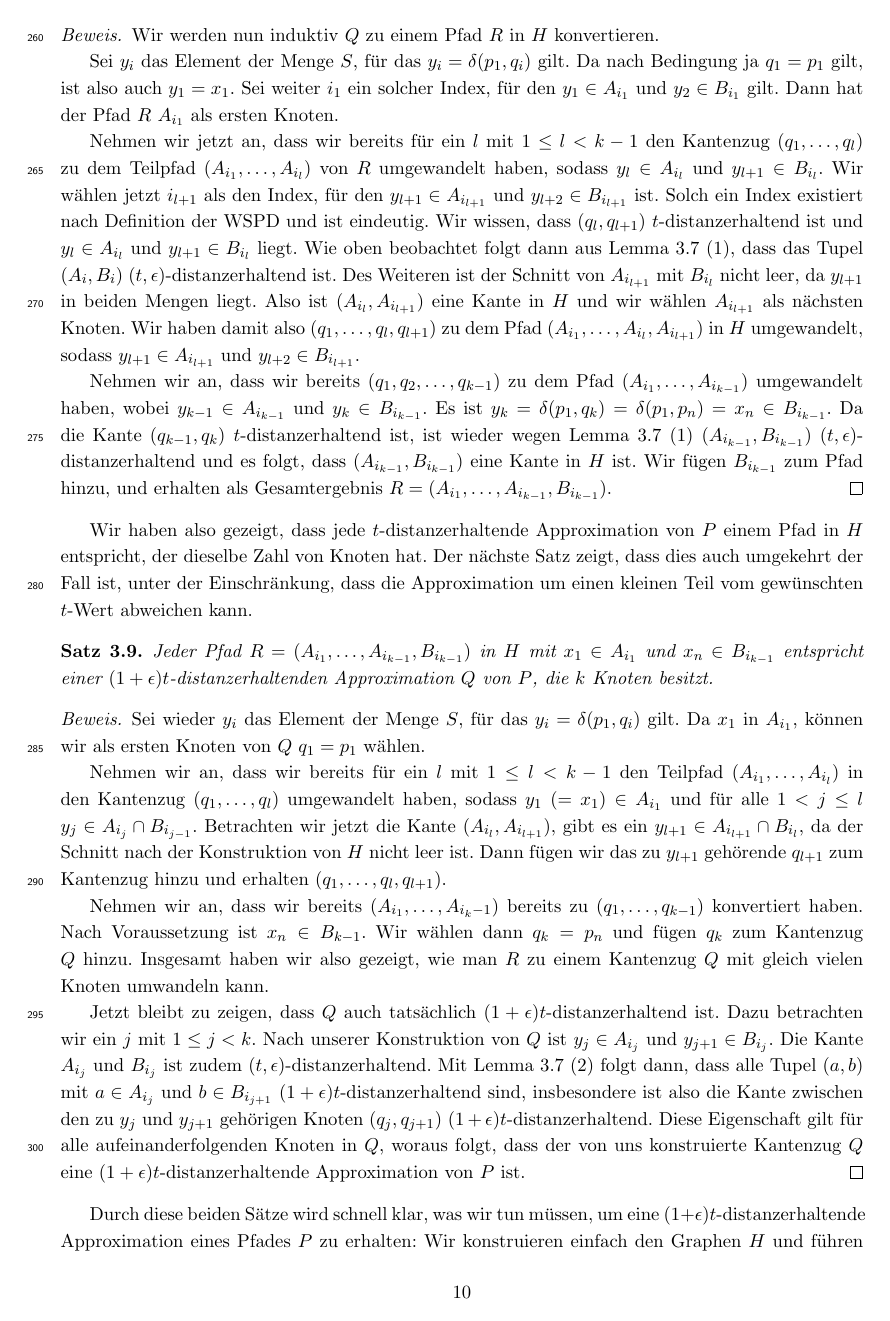
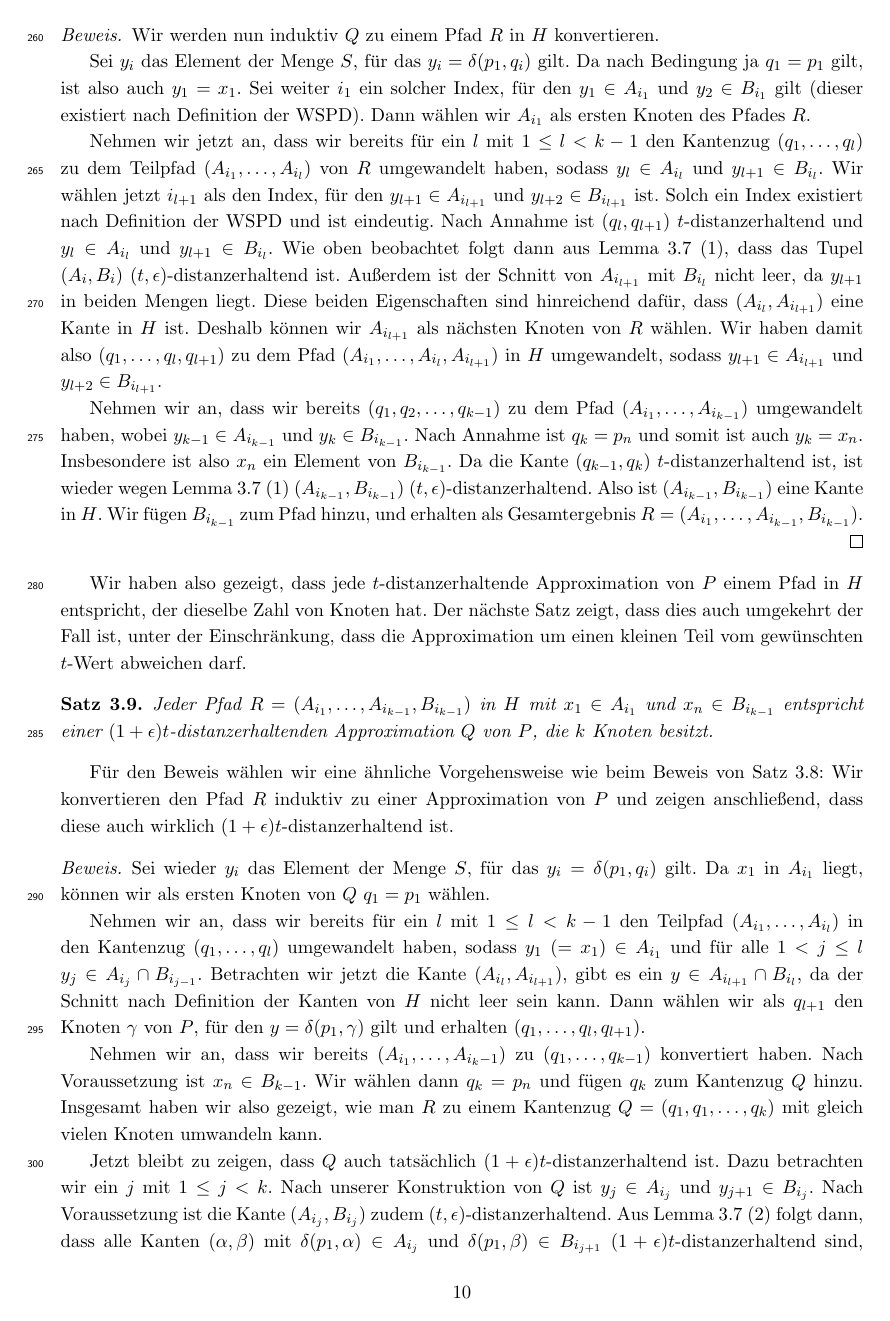
Before and after one commit to NKlug/paper-dpapp, a LaTeX paper (latex/paper/main.tex, which reads latex/paper/approximative_mvps.tex): page 10 of 17. Compiled offline with pdfLaTeX.

Commit message:
Refactor proof for H2Approx theorem

```diff
--- a/latex/paper/approximative_mvps.tex
+++ b/latex/paper/approximative_mvps.tex
@@ -130,42 +130,50 @@
 		Wir werden nun induktiv $Q$ zu einem Pfad $R$ in $H$ konvertieren.
 
 		Sei $y_i$ das Element der Menge $S$, für das $y_i = \delta(p_1, q_i)$ gilt. Da nach Bedingung ja $q_1 = p_1$ gilt, ist also auch $y_1 = x_1$.
-		Sei weiter $i_1$ ein solcher Index, für den $y_1 \in A_{i_1}$ und $y_2 \in B_{i_1}$ gilt.
-		Dann hat der Pfad $R$ $A_{i_1}$ als ersten Knoten.
+		Sei weiter $i_1$ ein solcher Index, für den $y_1 \in A_{i_1}$ und $y_2 \in B_{i_1}$ gilt (dieser existiert nach Definition der WSPD).
+		Dann wählen wir $A_{i_1}$ als ersten Knoten des Pfades $R$.
 
 		Nehmen wir jetzt an, dass wir bereits für ein $l$ mit $1 \leq l < k-1$ den Kantenzug $(q_1, \mathellipsis, q_l)$ zu dem Teilpfad $(A_{i_1}, \mathellipsis, A_{i_l})$ von $R$ umgewandelt haben, sodass $y_l \in A_{i_l}$ und $y_{l+1} \in B_{i_l}$.
 		Wir wählen jetzt $i_{l+1}$ als den Index, für den $y_{l+1} \in A_{i_{l+1}}$ und $y_{l+2} \in B_{i_{l+1}}$ ist.
 		Solch ein Index existiert nach Definition der WSPD und ist eindeutig.
-		Wir wissen, dass $(q_l, q_{l+1})$ $t$-distanzerhaltend ist und $y_l \in A_{i_l}$ und $y_{l+1} \in B_{i_l} $ liegt.
+		Nach Annahme ist $(q_l, q_{l+1})$ $t$-distanzerhaltend und $y_l \in A_{i_l}$ und $y_{l+1} \in B_{i_l} $.
 		Wie oben beobachtet folgt dann aus Lemma \ref{lem:tepsilon} (1), dass das Tupel $(A_i, B_i)$ $(t, \epsilon)$-distanzerhaltend ist.
-		Des Weiteren ist der Schnitt von $A_{i_{l+1}}$ mit $B_{i_l}$ nicht leer, da $y_{l+1}$ in beiden Mengen liegt.
-		Also ist $(A_{i_l}, A_{i_{l+1}})$ eine Kante in $H$ und wir wählen $A_{i_{l+1}}$ als nächsten Knoten.
+		Außerdem ist der Schnitt von $A_{i_{l+1}}$ mit $B_{i_l}$ nicht leer, da $y_{l+1}$ in beiden Mengen liegt.
+		Diese beiden Eigenschaften sind hinreichend dafür, dass $(A_{i_l}, A_{i_{l+1}})$ eine Kante in $H$ ist. Deshalb können wir $A_{i_{l+1}}$ als nächsten Knoten von $R$ wählen.
 		Wir haben damit also $(q_1, \mathellipsis, q_l, q_{l+1})$ zu dem Pfad $(A_{i_1}, \mathellipsis, A_{i_l}, A_{i_{l+1}})$ in $H$ umgewandelt, sodass $y_{l+1} \in A_{i_{l+1}}$ und $y_{l+2} \in B_{i_{l+1}}$.
 
 		Nehmen wir an, dass wir bereits $(q_1, q_2, \mathellipsis, q_{k-1})$ zu dem Pfad $(A_{i_1}, \mathellipsis, A_{i_{k-1}})$ umgewandelt haben, wobei $y_{k-1} \in A_{i_{k-1}}$ und $y_k \in B_{i_{k-1}}$.
-		Es ist $y_k = \delta(p_1, q_k) = \delta(p_1, p_n) = x_n \in B_{i_{k-1}}$.
-		Da die Kante $(q_{k-1}, q_k)$ $t$-distanzerhaltend ist, ist wieder wegen Lemma \ref{lem:tepsilon} (1) $(A_{i_{k-1}}, B_{i_{k-1}})$ $(t, \epsilon)$-distanzerhaltend und es folgt, dass $(A_{i_{k-1}}, B_{i_{k-1}})$ eine Kante in $H$ ist.
+		Nach Annahme ist $q_k = p_n$ und somit ist auch $y_k = x_n$.
+		Insbesondere ist also $x_n$ ein Element von $B_{i_{k-1}}$.
+		Da die Kante $(q_{k-1}, q_k)$ $t$-distanzerhaltend ist, ist wieder wegen Lemma \ref{lem:tepsilon} (1) $(A_{i_{k-1}}, B_{i_{k-1}})$ $(t, \epsilon)$-distanzerhaltend.
+		Also ist $(A_{i_{k-1}}, B_{i_{k-1}})$ eine Kante in $H$.
 		Wir fügen $B_{i_{k-1}}$ zum Pfad hinzu, und erhalten als Gesamtergebnis $R = (A_{i_1}, \textellipsis, A_{i_{k-1}}, B_{i_{k-1}})$.
 	\end{proof}
 
-	Wir haben also gezeigt, dass jede $t$-distanzerhaltende Approximation von $P$ einem Pfad in $H$ entspricht, der dieselbe Zahl von Knoten hat. Der nächste Satz zeigt, dass dies auch umgekehrt der Fall ist, unter der Einschränkung, dass die Approximation um einen kleinen Teil vom gewünschten $t$-Wert abweichen kann.
+	Wir haben also gezeigt, dass jede $t$-distanzerhaltende Approximation von $P$ einem Pfad in $H$ entspricht, der dieselbe Zahl von Knoten hat. Der nächste Satz zeigt, dass dies auch umgekehrt der Fall ist, unter der Einschränkung, dass die Approximation um einen kleinen Teil vom gewünschten $t$-Wert abweichen darf.
 
 	\begin{theorem}
 		\label{theo:H2Approx}
 		Jeder Pfad $R = (A_{i_1}, \textellipsis, A_{i_{k-1}}, B_{i_{k-1}})$ in $H$ mit $x_1 \in A_{i_1}$ und $x_n \in B_{i_{k-1}}$ entspricht einer $(1+\epsilon)t$-distanzerhaltenden Approximation $Q$ von $P$, die $k$ Knoten besitzt.
 	\end{theorem}
+	Für den Beweis wählen wir eine ähnliche Vorgehensweise wie beim Beweis von Satz \ref{theo:Approx2H}: Wir konvertieren den Pfad $R$ induktiv zu einer Approximation von $P$ und zeigen anschließend, dass diese auch wirklich $(1 + \epsilon)t$-distanzerhaltend ist.
 	\begin{proof}
 		Sei wieder $y_i$ das Element der Menge $S$, für das $y_i = \delta(p_1, q_i)$ gilt.
-		Da $x_1$ in $A_{i_1}$, können wir als ersten Knoten von $Q$ $q_1 = p_1$ wählen.
+		Da $x_1$ in $A_{i_1}$ liegt, können wir als ersten Knoten von $Q$ $q_1 = p_1$ wählen.
 
 		Nehmen wir an, dass wir bereits für ein $l$ mit $1 \leq l < k-1$ den Teilpfad $(A_{i_1}, \mathellipsis, A_{i_l})$ in den Kantenzug $(q_1, \mathellipsis, q_l)$ umgewandelt haben, sodass $y_1\ (= x_1) \in A_{i_1}$ und für alle $1 < j \leq l$ $y_j \in A_{i_j} \cap B_{i_{j-1}}$.
-		Betrachten wir jetzt die Kante $(A_{i_l}, A_{i_{l+1}})$, gibt es ein $y_{l+1} \in A_{i_{l+1}} \cap B_{i_l}$, da der Schnitt nach der Konstruktion von $H$ nicht leer ist. Dann fügen wir das zu $y_{l+1}$ gehörende $q_{l+1}$ zum Kantenzug hinzu und erhalten $(q_1, \mathellipsis, q_l, q_{l+1})$.
+		Betrachten wir jetzt die Kante $(A_{i_l}, A_{i_{l+1}})$, gibt es ein $y \in A_{i_{l+1}} \cap B_{i_l}$, da der Schnitt nach Definition der Kanten von $H$ nicht leer sein kann.
+		Dann wählen wir als $q_{l+1}$ den Knoten $\gamma$ von $P$, für den $y = \delta(p_1, \gamma)$ gilt und erhalten $(q_1, \mathellipsis, q_l, q_{l+1})$.
 
-		Nehmen wir an, dass wir bereits $(A_{i_1}, \mathellipsis, A_{i_k-1})$ bereits zu $(q_1, \mathellipsis, q_{k-1})$ konvertiert haben. Nach Voraussetzung ist $x_n \in B_{k-1}$. Wir wählen dann $q_k = p_n$ und fügen $q_k$ zum Kantenzug $Q$ hinzu.
-		Insgesamt haben wir also gezeigt, wie man $R$ zu einem Kantenzug $Q$ mit gleich vielen Knoten umwandeln kann.
+		Nehmen wir an, dass wir bereits $(A_{i_1}, \mathellipsis, A_{i_k-1})$ zu $(q_1, \mathellipsis, q_{k-1})$ konvertiert haben. Nach Voraussetzung ist $x_n \in B_{k-1}$. Wir wählen dann $q_k = p_n$ und fügen $q_k$ zum Kantenzug $Q$ hinzu.
+		Insgesamt haben wir also gezeigt, wie man $R$ zu einem Kantenzug $Q = (q_1, q_1, \mathellipsis, q_k)$ mit gleich vielen Knoten umwandeln kann.
 
 		Jetzt bleibt zu zeigen, dass $Q$ auch tatsächlich $(1+\epsilon)t$-distanzerhaltend ist.
-		Dazu betrachten wir ein $j$ mit $1 \leq j < k$. Nach unserer Konstruktion von $Q$ ist $y_j \in A_{i_j}$ und $y_{j+1} \in B_{i_j}$. Die Kante $A_{i_j}$ und $B_{i_j}$ ist zudem $(t, \epsilon)$-distanzerhaltend. Mit Lemma \ref{lem:tepsilon} (2) folgt dann, dass alle Tupel $(a, b)$ mit $a \in A_{i_j}$ und $b \in B_{i_{j+1}}$ $(1+\epsilon)t$-distanzerhaltend sind, insbesondere ist also die Kante zwischen den zu $y_j$ und $y_{j+1}$ gehörigen Knoten $(q_j, q_{j+1})$ $(1+\epsilon)t$-distanzerhaltend. Diese Eigenschaft gilt für alle aufeinanderfolgenden Knoten in $Q$, woraus folgt, dass der von uns konstruierte Kantenzug $Q$ eine $(1+\epsilon)t$-distanzerhaltende Approximation von $P$ ist.
+		Dazu betrachten wir ein $j$ mit $1 \leq j < k$.
+		Nach unserer Konstruktion von $Q$ ist $y_j \in A_{i_j}$ und $y_{j+1} \in B_{i_j}$.
+		Nach Voraussetzung ist die Kante $(A_{i_j}, B_{i_j})$ zudem $(t, \epsilon)$-distanzerhaltend.
+		Aus Lemma \ref{lem:tepsilon} (2) folgt dann, dass alle Kanten $(\alpha, \beta)$ mit $\delta(p_1, \alpha) \in A_{i_j}$ und $\delta(p_1, \beta) \in B_{i_{j+1}}$ $(1+\epsilon)t$-distanzerhaltend sind, insbesondere ist also die Kante $(q_j, q_{j+1})$ zwischen den zu $y_j$ und $y_{j+1}$ gehörigen Knoten $(1+\epsilon)t$-distanzerhaltend.
+		Diese Eigenschaft gilt für alle $1 \leq j < k$, woraus folgt, dass der von uns konstruierte Kantenzug $Q$ eine $(1+\epsilon)t$-distanzerhaltende Approximation von $P$ ist.
 	\end{proof}
 
     Durch diese beiden Sätze wird schnell klar, was wir tun müssen, um eine $(1+\epsilon)t$-distanzerhaltende Approximation eines Pfades $P$ zu erhalten:
```
Also changed, not shown: latex/paper/approximative_mvps.tex (2 more changed lines).
